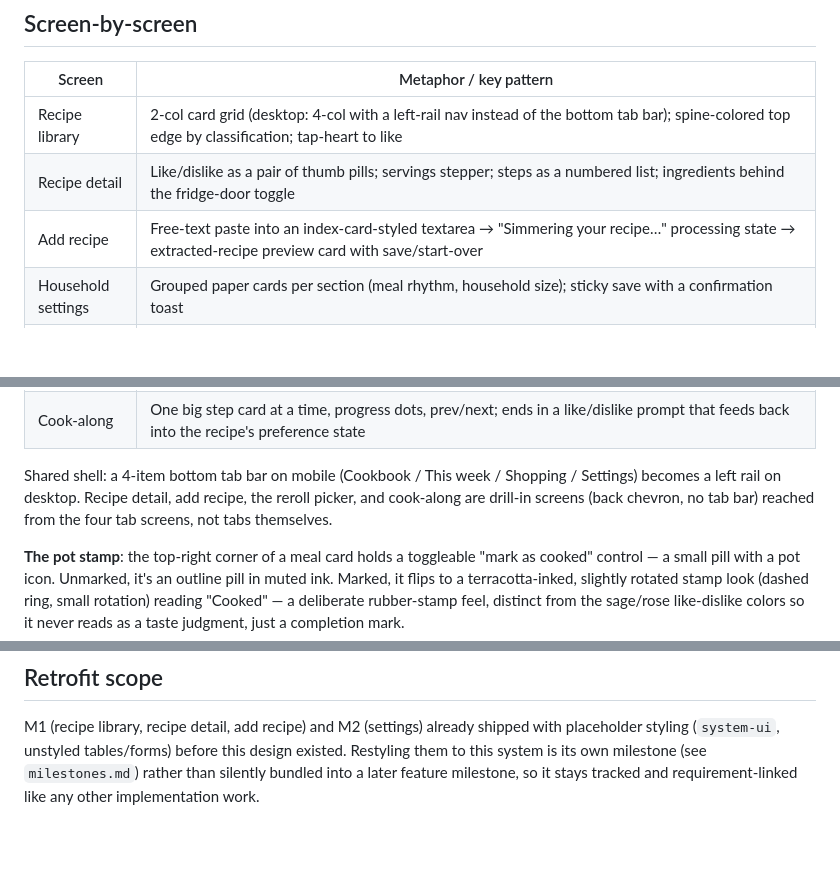
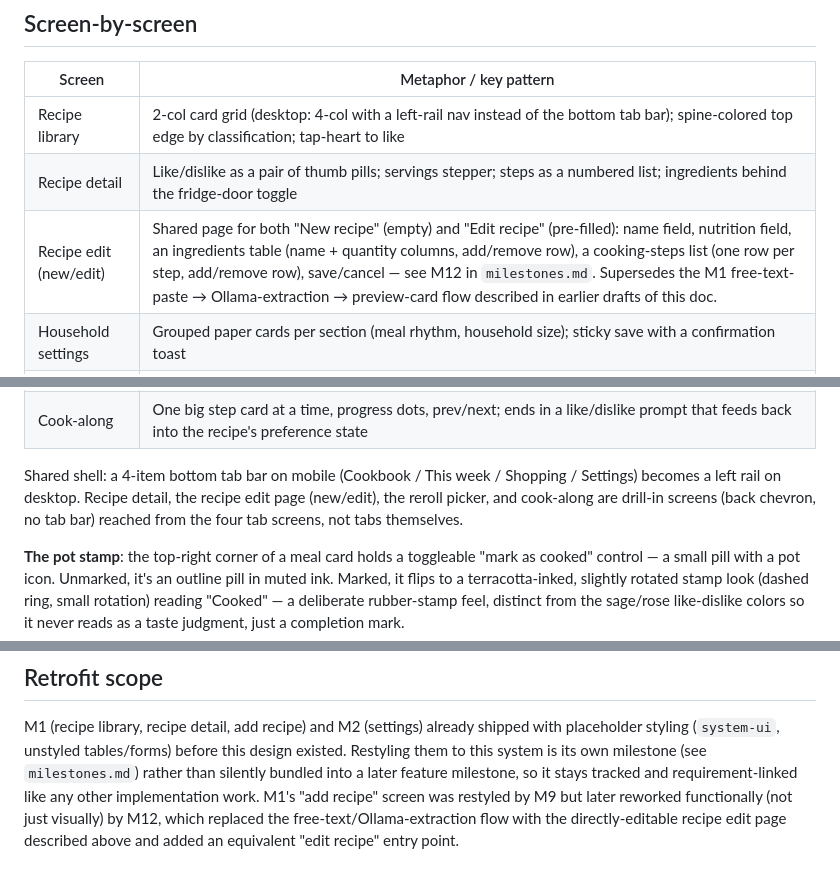
Before and after one commit to dfluxcbf/little-meals, a Markdown page: docs/ui_design.md, 3 parts joined by grey strips. Drawn GitHub-style; blank space fills up the shorter version.

Commit message:
docs: define M12 recipe add/edit rework milestone
Adds M12 to milestones.md (shared recipe edit page for new/edit,
directly-editable name/nutrition/ingredients-table/steps-list fields,
replacing M1's Ollama free-text-extraction flow) and updates
ui_design.md's "Add recipe" screen entry accordingly. No implementation.

```diff
--- a/docs/ui_design.md
+++ b/docs/ui_design.md
@@ -62,7 +62,7 @@ carry over to the real app.
 |---|---|
 | Recipe library | 2-col card grid (desktop: 4-col with a left-rail nav instead of the bottom tab bar); spine-colored top edge by classification; tap-heart to like |
 | Recipe detail | Like/dislike as a pair of thumb pills; servings stepper; steps as a numbered list; ingredients behind the fridge-door toggle |
-| Add recipe | Free-text paste into an index-card-styled textarea → "Simmering your recipe…" processing state → extracted-recipe preview card with save/start-over |
+| Recipe edit (new/edit) | Shared page for both "New recipe" (empty) and "Edit recipe" (pre-filled): name field, nutrition field, an ingredients table (name + quantity columns, add/remove row), a cooking-steps list (one row per step, add/remove row), save/cancel — see M12 in `milestones.md`. Supersedes the M1 free-text-paste → Ollama-extraction → preview-card flow described in earlier drafts of this doc. |
 | Household settings | Grouped paper cards per section (meal rhythm, household size); sticky save with a confirmation toast |
 | Weekly plan review | Open-cookbook layout, one meal per "page" row; no day-to-day scheduling — the household picks meals from the week's set in whatever order they like; like/dislike + per-meal servings; a pot-stamp toggle marks a meal cooked directly from this screen; whole-plan reroll, single-meal reroll, and controlled-reroll entry points per meal, all drawing from the existing library |
 | Controlled reroll | Single-select list of 10 alternatives for one meal slot; sticky confirm button, disabled until a pick is made |
@@ -70,9 +70,10 @@ carry over to the real app.
 | Cook-along | One big step card at a time, progress dots, prev/next; ends in a like/dislike prompt that feeds back into the recipe's preference state |
 
 Shared shell: a 4-item bottom tab bar on mobile (Cookbook / This week /
-Shopping / Settings) becomes a left rail on desktop. Recipe detail, add
-recipe, the reroll picker, and cook-along are drill-in screens (back chevron,
-no tab bar) reached from the four tab screens, not tabs themselves.
+Shopping / Settings) becomes a left rail on desktop. Recipe detail, the
+recipe edit page (new/edit), the reroll picker, and cook-along are drill-in
+screens (back chevron, no tab bar) reached from the four tab screens, not
+tabs themselves.
 
 **The pot stamp**: the top-right corner of a meal card holds a
 toggleable "mark as cooked" control — a small pill with a pot icon.
@@ -107,4 +108,7 @@ shipped with placeholder styling (`system-ui`, unstyled tables/forms) before
 this design existed. Restyling them to this system is its own milestone (see
 `milestones.md`) rather than silently bundled into a later feature
 milestone, so it stays tracked and requirement-linked like any other
-implementation work.
+implementation work. M1's "add recipe" screen was restyled by M9 but later
+reworked functionally (not just visually) by M12, which replaced the
+free-text/Ollama-extraction flow with the directly-editable recipe edit page
+described above and added an equivalent "edit recipe" entry point.
```
Also changed, not shown: docs/milestones.md (+5 -0 lines).
